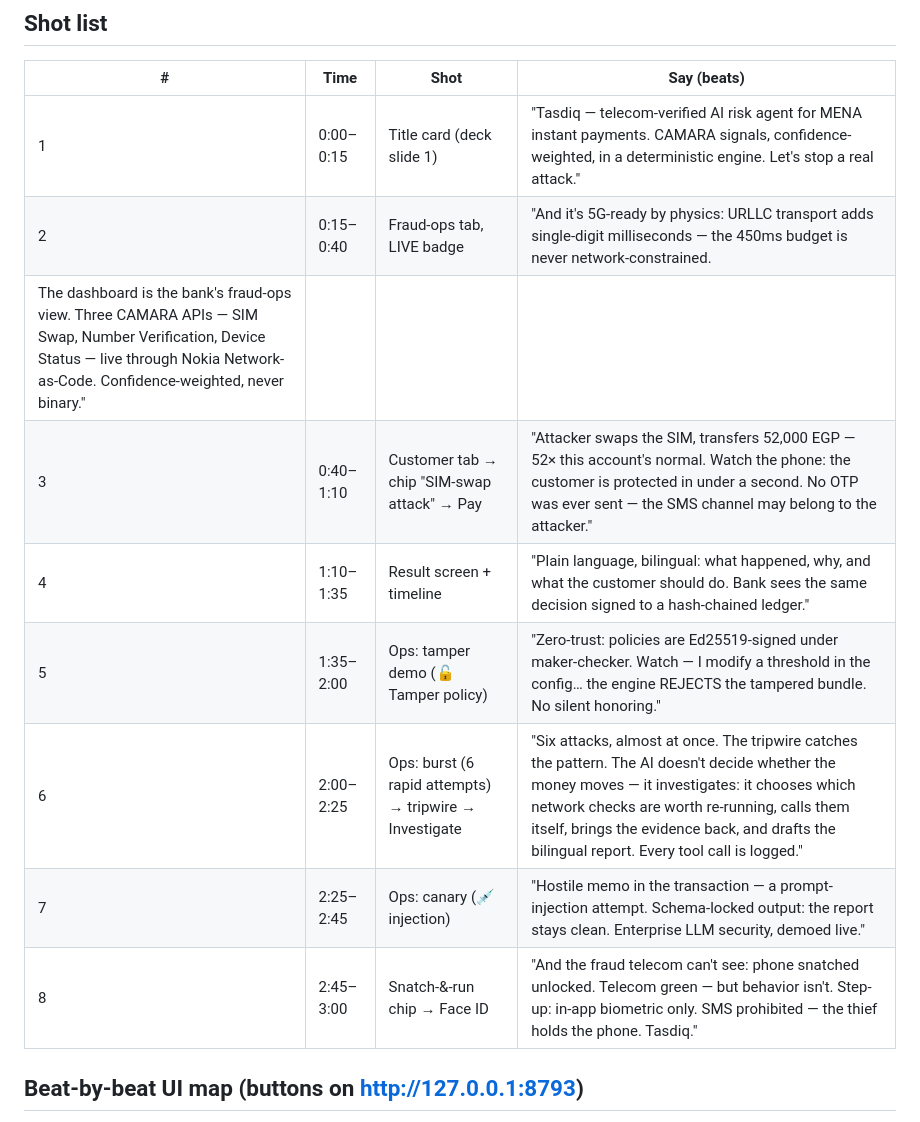
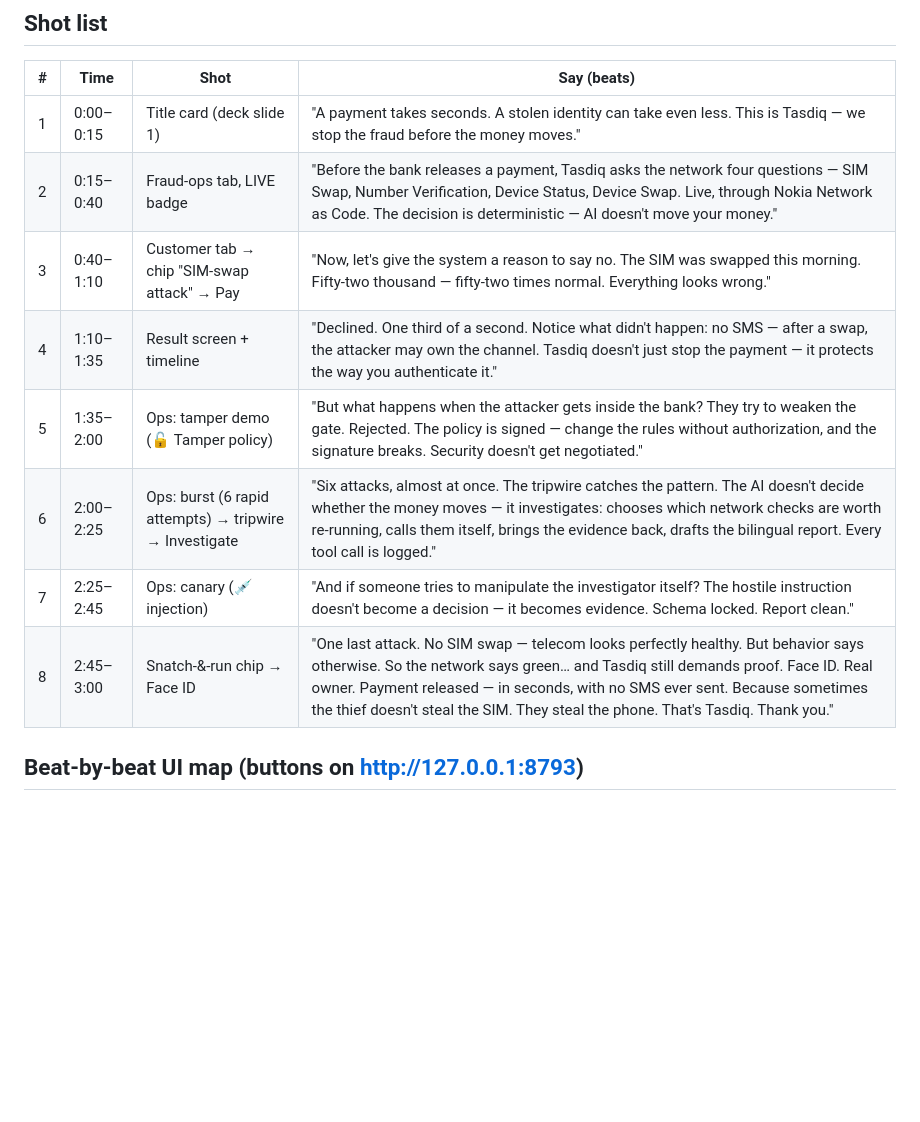
Before and after one commit to omarxhero/tasdiq, a Markdown page: demo/DEMO_SCRIPT.md, the part around the change. Rendered like a GitHub page; blank space fills up the shorter version.

Commit message:
DEMO_SCRIPT anchors synced to cinematic script v2 (accuracy-fixed)

```diff
--- a/demo/DEMO_SCRIPT.md
+++ b/demo/DEMO_SCRIPT.md
@@ -10,15 +10,14 @@ never apologize for it.
 
 | # | Time | Shot | Say (beats) |
 |---|------|------|-------------|
-| 1 | 0:00–0:15 | Title card (deck slide 1) | "Tasdiq — telecom-verified AI risk agent for MENA instant payments. CAMARA signals, confidence-weighted, in a deterministic engine. Let's stop a real attack." |
-| 2 | 0:15–0:40 | Fraud-ops tab, LIVE badge | "And it's 5G-ready by physics: URLLC transport adds single-digit milliseconds — the 450ms budget is never network-constrained.
-     The dashboard is the bank's fraud-ops view. Three CAMARA APIs — SIM Swap, Number Verification, Device Status — live through Nokia Network-as-Code. Confidence-weighted, never binary." |
-| 3 | 0:40–1:10 | Customer tab → chip "SIM-swap attack" → Pay | "Attacker swaps the SIM, transfers 52,000 EGP — 52× this account's normal. Watch the phone: the customer is protected in under a second. No OTP was ever sent — the SMS channel may belong to the attacker." |
-| 4 | 1:10–1:35 | Result screen + timeline | "Plain language, bilingual: what happened, why, and what the customer should do. Bank sees the same decision signed to a hash-chained ledger." |
-| 5 | 1:35–2:00 | Ops: tamper demo (🔓 Tamper policy) | "Zero-trust: policies are Ed25519-signed under maker-checker. Watch — I modify a threshold in the config… the engine REJECTS the tampered bundle. No silent honoring." |
-| 6 | 2:00–2:25 | Ops: burst (6 rapid attempts) → tripwire → Investigate | "Six attacks, almost at once. The tripwire catches the pattern. The AI doesn't decide whether the money moves — it investigates: it chooses which network checks are worth re-running, calls them itself, brings the evidence back, and drafts the bilingual report. Every tool call is logged." |
-| 7 | 2:25–2:45 | Ops: canary (💉 injection) | "Hostile memo in the transaction — a prompt-injection attempt. Schema-locked output: the report stays clean. Enterprise LLM security, demoed live." |
-| 8 | 2:45–3:00 | Snatch-&-run chip → Face ID | "And the fraud telecom can't see: phone snatched unlocked. Telecom green — but behavior isn't. Step-up: in-app biometric only. SMS prohibited — the thief holds the phone. Tasdiq." |
+| 1 | 0:00–0:15 | Title card (deck slide 1) | "A payment takes seconds. A stolen identity can take even less. This is Tasdiq — we stop the fraud before the money moves." |
+| 2 | 0:15–0:40 | Fraud-ops tab, LIVE badge | "Before the bank releases a payment, Tasdiq asks the network four questions — SIM Swap, Number Verification, Device Status, Device Swap. Live, through Nokia Network as Code. The decision is deterministic — AI doesn't move your money." |
+| 3 | 0:40–1:10 | Customer tab → chip "SIM-swap attack" → Pay | "Now, let's give the system a reason to say no. The SIM was swapped this morning. Fifty-two thousand — fifty-two times normal. Everything looks wrong." |
+| 4 | 1:10–1:35 | Result screen + timeline | "Declined. One third of a second. Notice what didn't happen: no SMS — after a swap, the attacker may own the channel. Tasdiq doesn't just stop the payment — it protects the way you authenticate it." |
+| 5 | 1:35–2:00 | Ops: tamper demo (🔓 Tamper policy) | "But what happens when the attacker gets inside the bank? They try to weaken the gate. Rejected. The policy is signed — change the rules without authorization, and the signature breaks. Security doesn't get negotiated." |
+| 6 | 2:00–2:25 | Ops: burst (6 rapid attempts) → tripwire → Investigate | "Six attacks, almost at once. The tripwire catches the pattern. The AI doesn't decide whether the money moves — it investigates: chooses which network checks are worth re-running, calls them itself, brings the evidence back, drafts the bilingual report. Every tool call is logged." |
+| 7 | 2:25–2:45 | Ops: canary (💉 injection) | "And if someone tries to manipulate the investigator itself? The hostile instruction doesn't become a decision — it becomes evidence. Schema locked. Report clean." |
+| 8 | 2:45–3:00 | Snatch-&-run chip → Face ID | "One last attack. No SIM swap — telecom looks perfectly healthy. But behavior says otherwise. So the network says green… and Tasdiq still demands proof. Face ID. Real owner. Payment released — in seconds, with no SMS ever sent. Because sometimes the thief doesn't steal the SIM. They steal the phone. That's Tasdiq. Thank you." |
 
 ## Beat-by-beat UI map (buttons on http://127.0.0.1:8793)
 - Shot 3: tab "📱 Customer" → chip "🚨 SIM-swap attack" → "Pay now"
```
